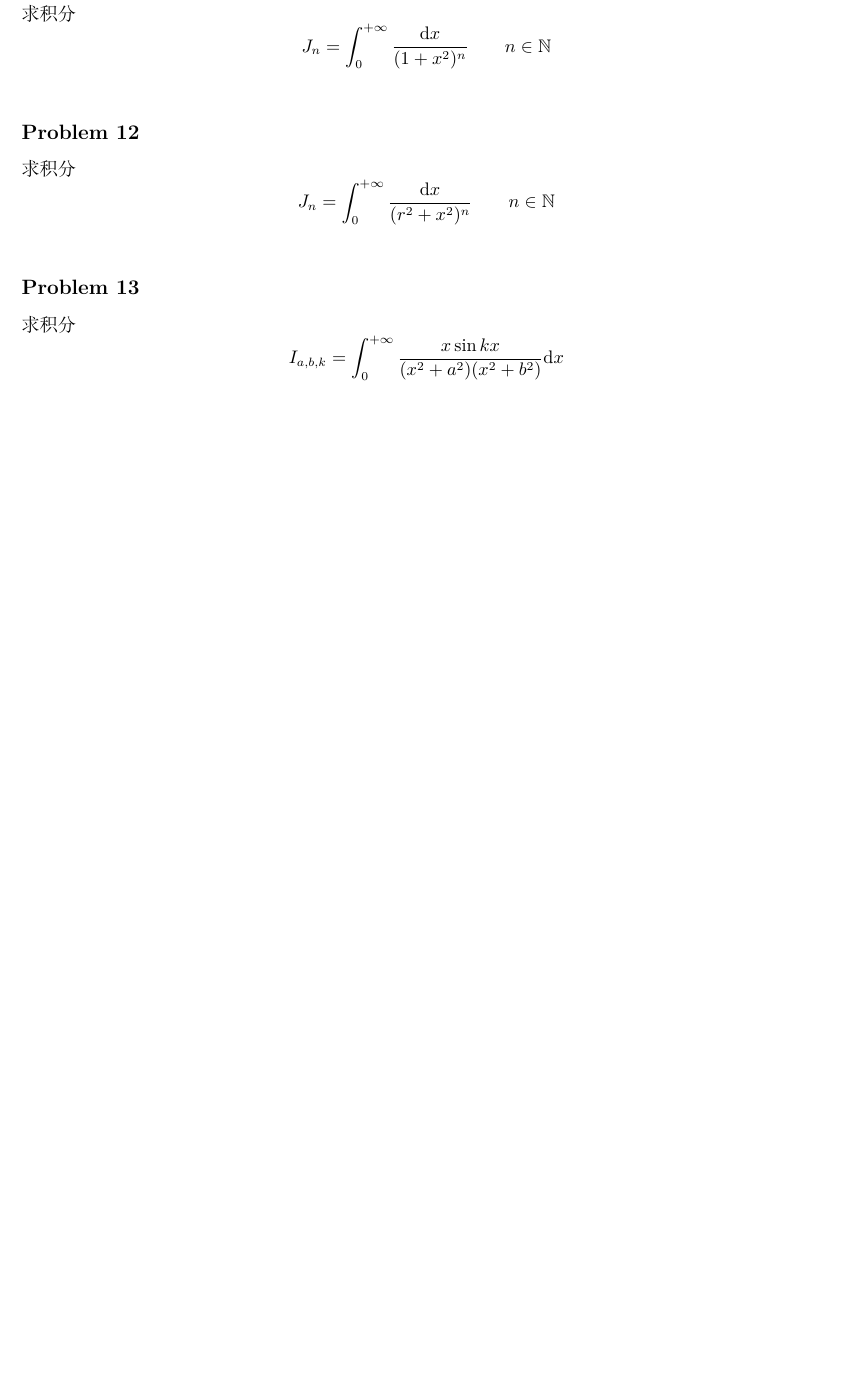
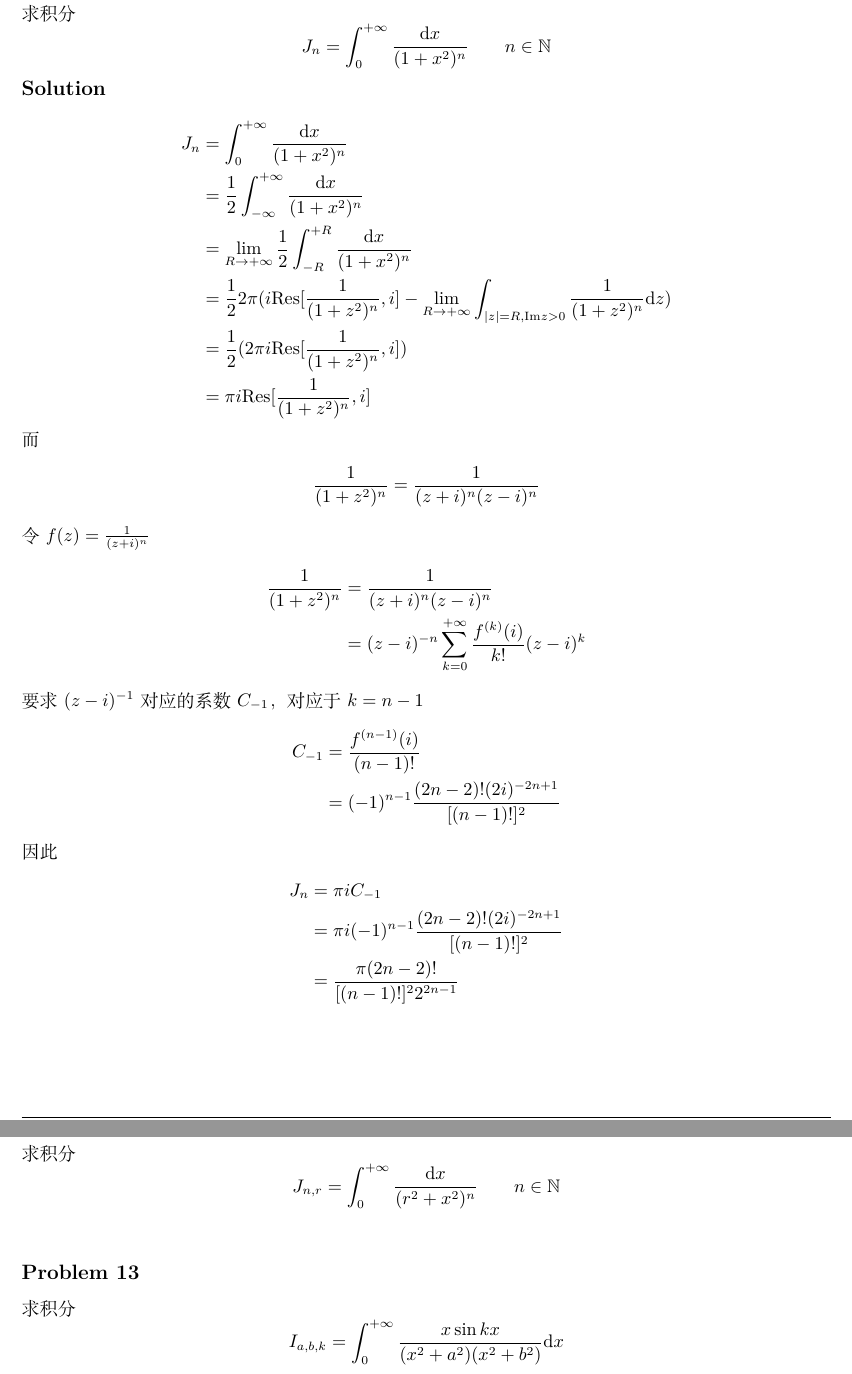
Before and after one commit to xavieryao/ComplexAnalysis, a LaTeX document (recap.tex, which reads residues_problems.tex): part of page 10 of 10 before the commit and two parts of pages 10 and 11 of 11 after it, the two joined at a grey line, cut so that both start at the same text, the shorter picture padded with empty space. Compiled offline with XeLaTeX.

Commit message:
residues p11

```diff
--- a/residues_problems.tex
+++ b/residues_problems.tex
@@ -336,11 +336,41 @@ I_{n,r} &= \int_0^{+\infty}\frac{\dx}{r^{2n}+x^{2n}}\\
     \[
     J_n = \int_0^{+\infty}\frac{\dx}{(1+x^2)^n} \qquad n\in\mathbb{N}
     \]
+\solution
+\[\begin{split}
+J_n &= \int_0^{+\infty}\frac{\dx}{(1+x^2)^n}\\
+&=\frac{1}{2}\int_{-\infty}^{+\infty}\frac{\dx}{(1+x^2)^n}\\
+&=\lim_{R\rightarrow+\infty}\frac{1}{2}\int_{-R}^{+R}\frac{\dx}{(1+x^2)^n}\\
+&=\frac{1}{2}2\pi (i\Res[\frac{1}{(1+z^2)^n}, i]
+- \lim_{R\rightarrow+\infty}\int_{|z|=R, \mathrm{Im}z>0}\frac{1}{(1+z^2)^n}\mathrm{d}z)\\
+&=\frac{1}{2}(2\pi i\Res[\frac{1}{(1+z^2)^n}, i])\\
+&=\pi i\Res[\frac{1}{(1+z^2)^n}, i]
+\end{split} \]
+而
+\[\begin{split}
+\frac{1}{(1+z^2)^n} = \frac{1}{(z+i)^n(z-i)^n}
+\end{split}\]
+令$f(z)=\frac{1}{(z+i)^n}$
+\[\begin{split}
+\frac{1}{(1+z^2)^n} &= \frac{1}{(z+i)^n(z-i)^n}\\
+&= (z-i)^{-n}\sum_{k=0}^{+\infty}\frac{f^{(k)}(i)}{k!}(z-i)^k
+\end{split}\]
+要求$(z-i)^{-1}$对应的系数$C_{-1}$，对应于$k=n-1$
+\[\begin{split}
+C_{-1} &= \frac{f^{(n-1)}(i)}{(n-1)!}\\
+&= (-1)^{n-1}\frac{(2n-2)!(2i)^{-2n+1}}{[(n-1)!]^2}
+\end{split}\]
+因此
+\[\begin{split}
+J_n &= \pi iC_{-1}\\
+&= \pi i(-1)^{n-1}\frac{(2n-2)!(2i)^{-2n+1}}{[(n-1)!]^2}\\
+&= \frac{\pi(2n-2)!}{[(n-1)!]^22^{2n-1}}
+\end{split}\]
 \end{homeworkProblem}
 \begin{homeworkProblem}
     求积分
     \[
-    J_n = \int_0^{+\infty}\frac{\dx}{(r^2+x^2)^n} \qquad n\in\mathbb{N}
+    J_{n,r} = \int_0^{+\infty}\frac{\dx}{(r^2+x^2)^n} \qquad n\in\mathbb{N}
     \]
 \end{homeworkProblem}
 \begin{homeworkProblem}
```
Also changed, not shown: recap.pdf.
